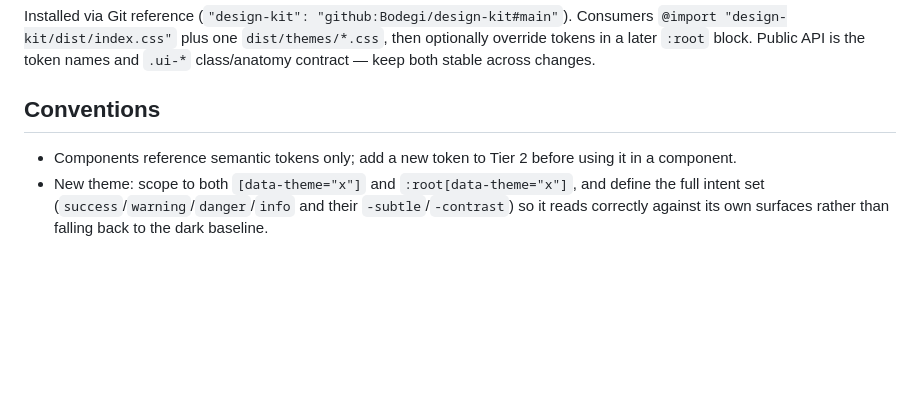
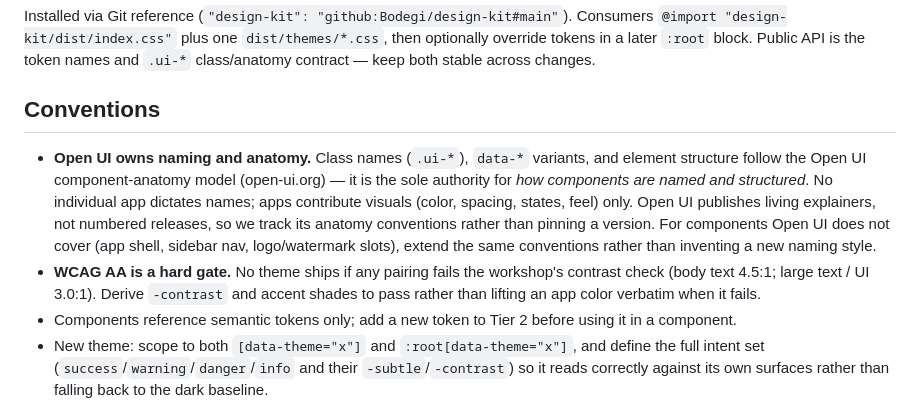
Before and after one commit to Bodegi/design-kit, a Markdown page: CLAUDE.md, the part around the change. GitHub-like rendering; blank space fills up the shorter version.

Commit message:
docs: codify Open UI naming authority and WCAG AA gate as conventions
Record two durable project standards: Open UI owns component naming and
anatomy (apps contribute visuals only; it's a living spec, not a pinned
version), and no theme ships if it fails the workshop's WCAG AA contrast
check.

```diff
--- a/CLAUDE.md
+++ b/CLAUDE.md
@@ -43,6 +43,8 @@ Installed via Git reference (`"design-kit": "github:Bodegi/design-kit#main"`). C
 
 ## Conventions
 
+- **Open UI owns naming and anatomy.** Class names (`.ui-*`), `data-*` variants, and element structure follow the Open UI component-anatomy model (open-ui.org) — it is the sole authority for *how components are named and structured*. No individual app dictates names; apps contribute visuals (color, spacing, states, feel) only. Open UI publishes living explainers, not numbered releases, so we track its anatomy conventions rather than pinning a version. For components Open UI does not cover (app shell, sidebar nav, logo/watermark slots), extend the same conventions rather than inventing a new naming style.
+- **WCAG AA is a hard gate.** No theme ships if any pairing fails the workshop's contrast check (body text 4.5:1; large text / UI 3.0:1). Derive `-contrast` and accent shades to pass rather than lifting an app color verbatim when it fails.
 - Components reference semantic tokens only; add a new token to Tier 2 before using it in a component.
 - New theme: scope to both `[data-theme="x"]` and `:root[data-theme="x"]`, and define the full intent set (`success`/`warning`/`danger`/`info` and their `-subtle`/`-contrast`) so it reads correctly against its own surfaces rather than falling back to the dark baseline.
 - Keep files UTF-8 without BOM.
```
